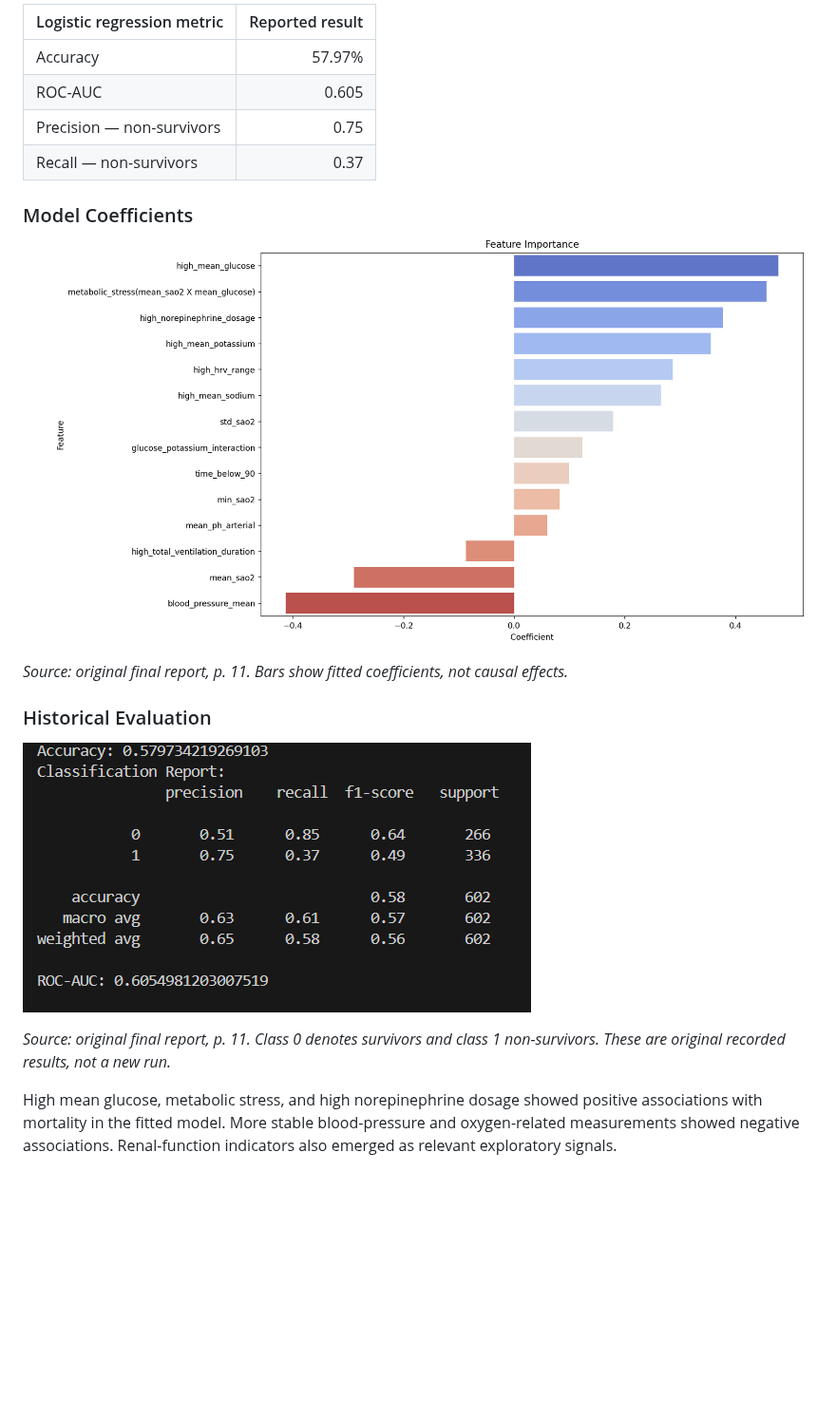
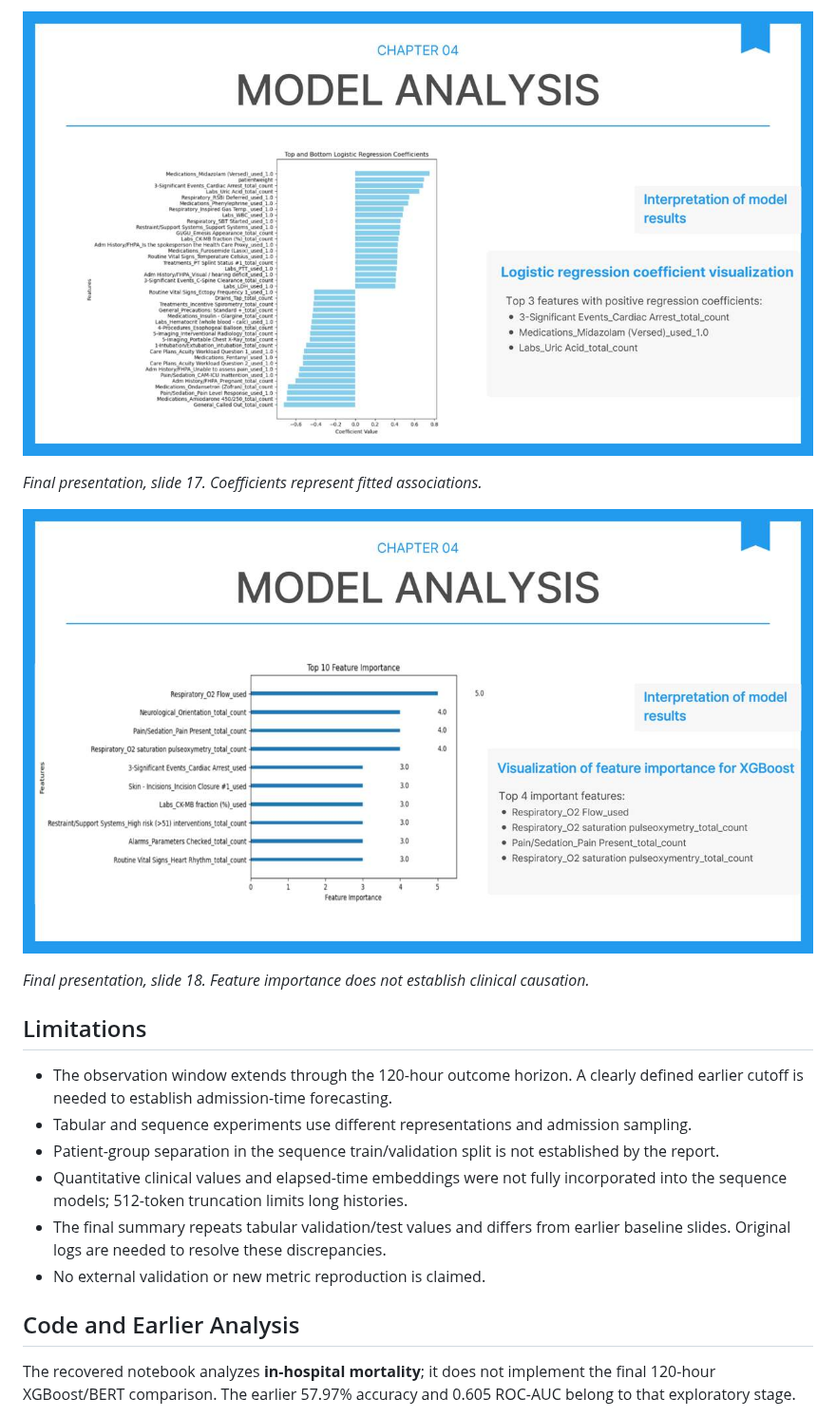
Before and after one commit to dawon-ds/patient-mortality-analysis, a Markdown page: README.md, the part around one of its changes. Shown at 95% size. GitHub-like rendering; pictures changed too: docs/images/final/final-logistic-coefficients.jpg (added), docs/images/final/final-xgboost-importance.jpg (added); blank space fills up the shorter version.

```diff
--- a/README.md
+++ b/README.md
@@ -75,22 +63,22 @@ Detailed workflow: [Methodology](docs/methodology.md).
 
-| Logistic regression metric | Reported result |
-| --- | ---: |
-| Accuracy | 57.97% |
-| ROC-AUC | 0.605 |
-| Precision — non-survivors | 0.75 |
-| Recall — non-survivors | 0.37 |
+![Final logistic regression coefficients](docs/images/final/final-logistic-coefficients.jpg)
 
-### Model Coefficients
+*Final presentation, slide 17. Coefficients represent fitted associations.*
 
-![Logistic regression coefficient directions](docs/images/logistic-regression-coefficients.png)
+![Final XGBoost feature importance](docs/images/final/final-xgboost-importance.jpg)
 
-*Source: original final report, p. 11. Bars show fitted coefficients, not causal effects.*
+*Final presentation, slide 18. Feature importance does not establish clinical causation.*
 
-### Historical Evaluation
+## Limitations
 
-![Original logistic regression classification report and ROC-AUC](docs/images/logistic-regression-evaluation.png)
+- The observation window extends through the 120-hour outcome horizon. A clearly defined earlier cutoff is needed to establish admission-time forecasting.
+- Tabular and sequence experiments use different representations and admission sampling.
+- Patient-group separation in the sequence train/validation split is not established by the report.
+- Quantitative clinical values and elapsed-time embeddings were not fully incorporated into the sequence models; 512-token truncation limits long histories.
+- The final summary repeats tabular validation/test values and differs from earlier baseline slides. Original logs are needed to resolve these discrepancies.
+- No external validation or new metric reproduction is claimed.
 
-*Source: original final report, p. 11. Class 0 denotes survivors and class 1 non-survivors. These are original recorded results, not a new run.*
+## Code and Earlier Analysis
 
-High mean glucose, metabolic stress, and high norepinephrine dosage showed positive associations with mortality in the fitted model. More stable blood-pressure and oxygen-related measurements showed negative associations. Renal-function indicators also emerged as relevant exploratory signals.
+The recovered notebook analyzes **in-hospital mortality**; it does not implement the final 120-hour XGBoost/BERT comparison. The earlier 57.97% accuracy and 0.605 ROC-AUC belong to that exploratory stage.
 
```
Also changed, not shown: other parts of README.md (+41 -74 lines), docs/earlier-analysis.md (added, +60 -0 lines), docs/methodology.md (+12 -45 lines), docs/results.md (+14 -57 lines), docs/images/final/data-tables.jpg (added), docs/images/final/event-sequence-model.jpg (added), docs/images/final/final-model-comparison.jpg (added), 1 other file.
